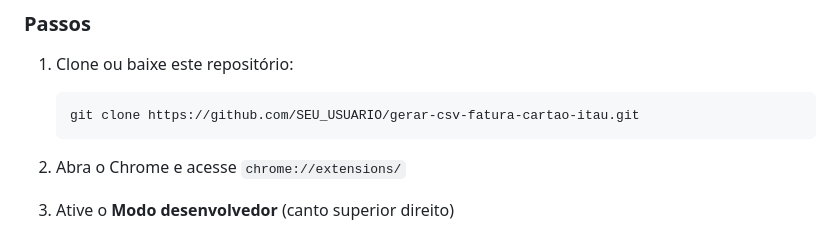
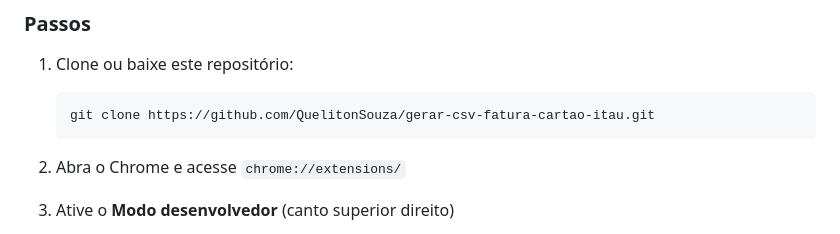
Before and after one commit to QuelitonSouza/gerar-csv-fatura-cartao-itau, a Markdown page: README.md, the part around the change. GitHub-like rendering.

Commit message:
Update repository URL in README

````diff
--- a/README.md
+++ b/README.md
@@ -64,7 +64,7 @@
 
 1. Clone ou baixe este repositório:
    ```bash
-   git clone https://github.com/SEU_USUARIO/gerar-csv-fatura-cartao-itau.git
+   git clone https://github.com/QuelitonSouza/gerar-csv-fatura-cartao-itau.git
    ```
 
 2. Abra o Chrome e acesse `chrome://extensions/`
````
